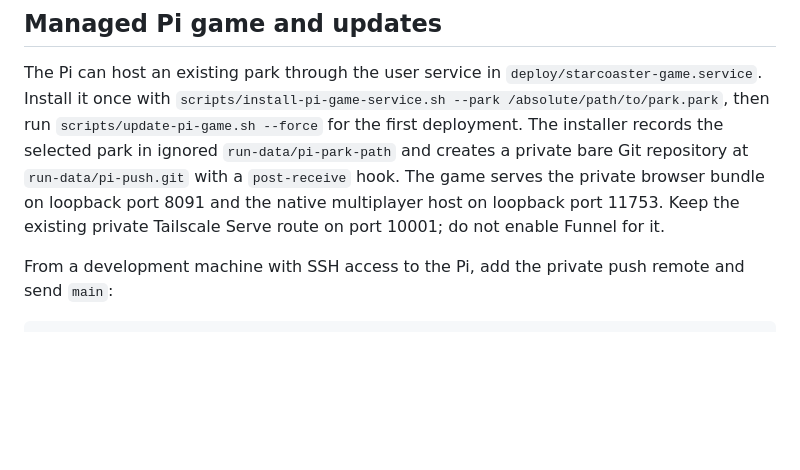
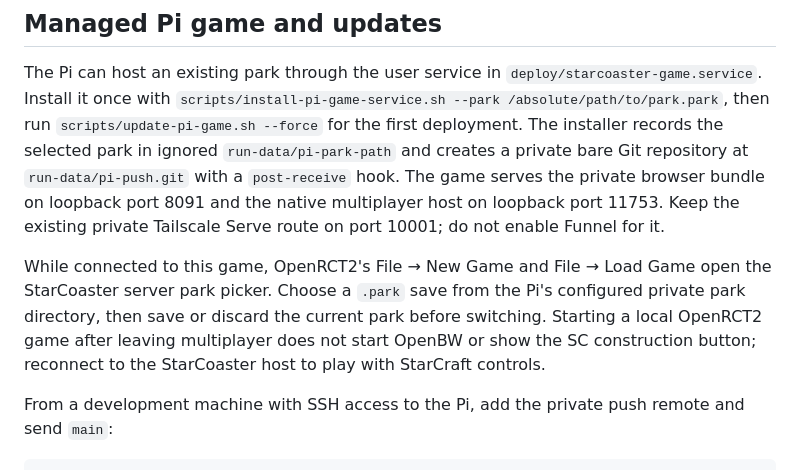
Before and after one commit to n0remac/StarCoaster, a Markdown page: docs/wasm-browser.md, the part around the change. Drawn GitHub-style; blank space fills up the shorter version.

```diff
--- a/docs/wasm-browser.md
+++ b/docs/wasm-browser.md
@@ -19,6 +19,8 @@ The build writes `build/openrct2-wasm/` and `build/wasm-client/`. The bundle con
 ## Managed Pi game and updates
 
 The Pi can host an existing park through the user service in `deploy/starcoaster-game.service`. Install it once with `scripts/install-pi-game-service.sh --park /absolute/path/to/park.park`, then run `scripts/update-pi-game.sh --force` for the first deployment. The installer records the selected park in ignored `run-data/pi-park-path` and creates a private bare Git repository at `run-data/pi-push.git` with a `post-receive` hook. The game serves the private browser bundle on loopback port 8091 and the native multiplayer host on loopback port 11753. Keep the existing private Tailscale Serve route on port 10001; do not enable Funnel for it.
+
+While connected to this game, OpenRCT2's File → New Game and File → Load Game open the StarCoaster server park picker. Choose a `.park` save from the Pi's configured private park directory, then save or discard the current park before switching. Starting a local OpenRCT2 game after leaving multiplayer does not start OpenBW or show the SC construction button; reconnect to the StarCoaster host to play with StarCraft controls.
 
 From a development machine with SSH access to the Pi, add the private push remote and send `main`:
 
```
Also changed, not shown: openrct2-patches/README.md (+5 -0 lines).
